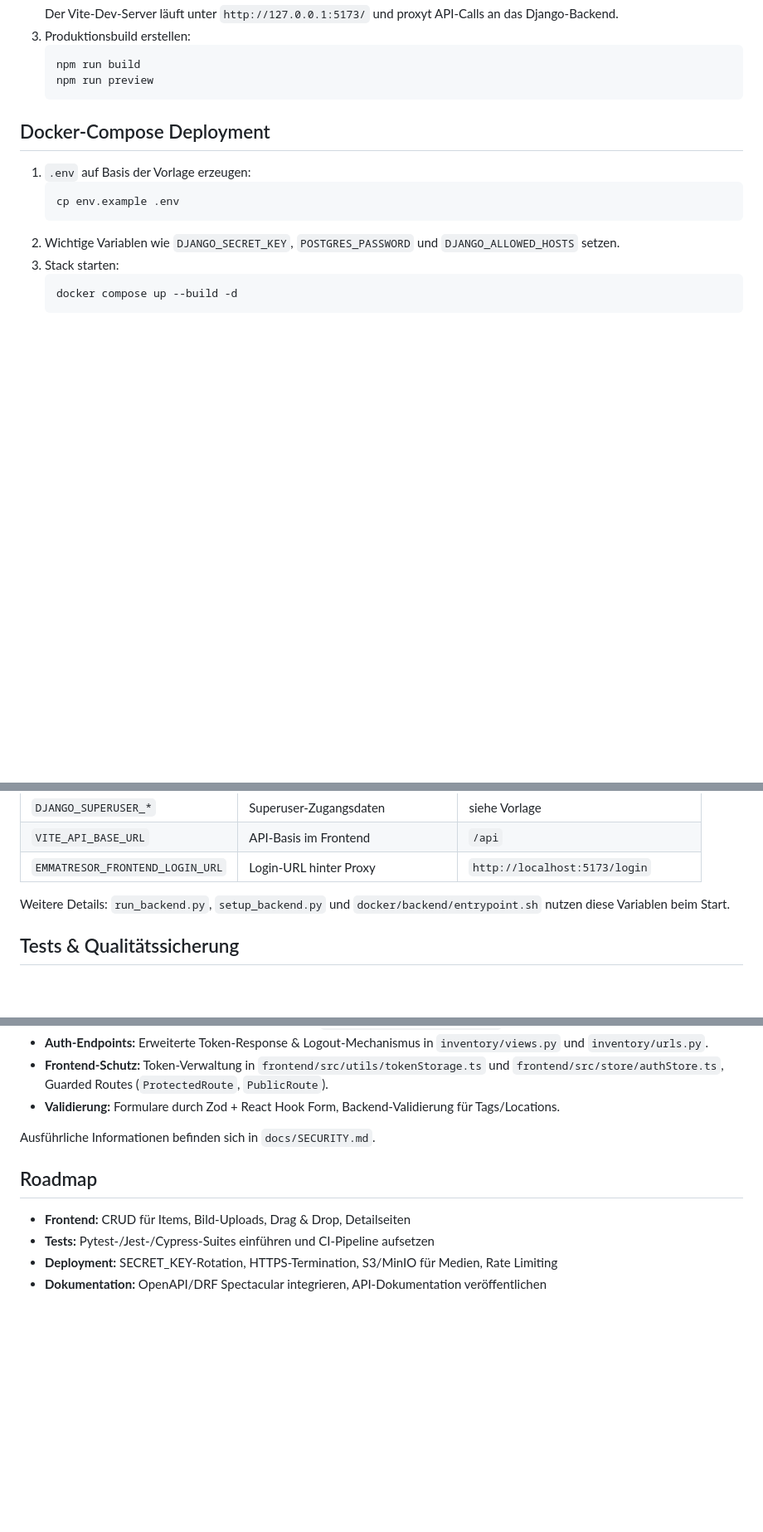
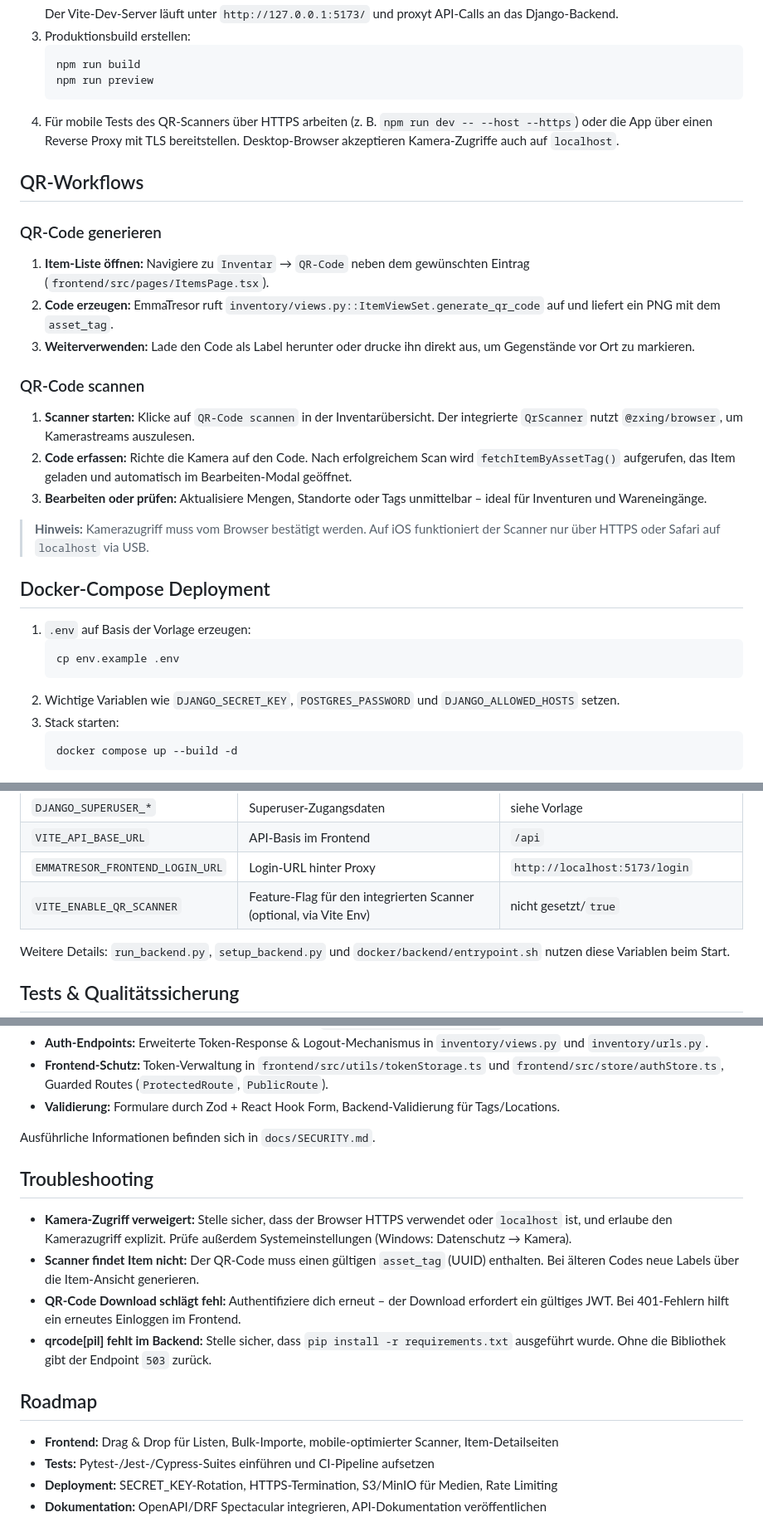
Before and after one commit to zerox80/Emma-Tresor, a Markdown page: README.md, 3 parts joined by grey strips. Shown at 83% size. Rendered like a GitHub page; blank space fills up the shorter version.

````diff
--- a/README.md
+++ b/README.md
@@ -101,6 +113,23 @@ Die API ist anschließend unter `http://127.0.0.1:8000/` erreichbar.
    npm run build
    npm run preview
    ```
+4. Für mobile Tests des QR-Scanners über HTTPS arbeiten (z. B. `npm run dev -- --host --https`) oder die App über einen Reverse Proxy mit TLS bereitstellen. Desktop-Browser akzeptieren Kamera-Zugriffe auch auf `localhost`.
+
+## QR-Workflows
+
+### QR-Code generieren
+
+1. **Item-Liste öffnen:** Navigiere zu `Inventar` → `QR-Code` neben dem gewünschten Eintrag (`frontend/src/pages/ItemsPage.tsx`).
+2. **Code erzeugen:** EmmaTresor ruft `inventory/views.py::ItemViewSet.generate_qr_code` auf und liefert ein PNG mit dem `asset_tag`.
+3. **Weiterverwenden:** Lade den Code als Label herunter oder drucke ihn direkt aus, um Gegenstände vor Ort zu markieren.
+
+### QR-Code scannen
+
+1. **Scanner starten:** Klicke auf `QR-Code scannen` in der Inventarübersicht. Der integrierte `QrScanner` nutzt `@zxing/browser`, um Kamerastreams auszulesen.
+2. **Code erfassen:** Richte die Kamera auf den Code. Nach erfolgreichem Scan wird `fetchItemByAssetTag()` aufgerufen, das Item geladen und automatisch im Bearbeiten-Modal geöffnet.
+3. **Bearbeiten oder prüfen:** Aktualisiere Mengen, Standorte oder Tags unmittelbar – ideal für Inventuren und Wareneingänge.
+
+> **Hinweis:** Kamerazugriff muss vom Browser bestätigt werden. Auf iOS funktioniert der Scanner nur über HTTPS oder Safari auf `localhost` via USB.
 
 ## Docker-Compose Deployment
 
@@ -147,6 +176,7 @@ Alle Umgebungsvariablen können über `.env` gepflegt werden. Die Vorlage `env.e
 | `DJANGO_SUPERUSER_*` | Superuser-Zugangsdaten | siehe Vorlage |
 | `VITE_API_BASE_URL` | API-Basis im Frontend | `/api` |
 | `EMMATRESOR_FRONTEND_LOGIN_URL` | Login-URL hinter Proxy | `http://localhost:5173/login` |
+| `VITE_ENABLE_QR_SCANNER` | Feature-Flag für den integrierten Scanner (optional, via Vite Env) | nicht gesetzt/`true` |
 
 Weitere Details: `run_backend.py`, `setup_backend.py` und `docker/backend/entrypoint.sh` nutzen diese Variablen beim Start.
 
@@ -195,9 +225,16 @@ EmmaTresor/
 
 Ausführliche Informationen befinden sich in `docs/SECURITY.md`.
 
+## Troubleshooting
+
+- **Kamera-Zugriff verweigert:** Stelle sicher, dass der Browser HTTPS verwendet oder `localhost` ist, und erlaube den Kamerazugriff explizit. Prüfe außerdem Systemeinstellungen (Windows: Datenschutz → Kamera).
+- **Scanner findet Item nicht:** Der QR-Code muss einen gültigen `asset_tag` (UUID) enthalten. Bei älteren Codes neue Labels über die Item-Ansicht generieren.
+- **QR-Code Download schlägt fehl:** Authentifiziere dich erneut – der Download erfordert ein gültiges JWT. Bei 401-Fehlern hilft ein erneutes Einloggen im Frontend.
+- **qrcode[pil] fehlt im Backend:** Stelle sicher, dass `pip install -r requirements.txt` ausgeführt wurde. Ohne die Bibliothek gibt der Endpoint `503` zurück.
+
 ## Roadmap
 
-- **Frontend:** CRUD für Items, Bild-Uploads, Drag & Drop, Detailseiten
+- **Frontend:** Drag & Drop für Listen, Bulk-Importe, mobile-optimierter Scanner, Item-Detailseiten
 - **Tests:** Pytest-/Jest-/Cypress-Suites einführen und CI-Pipeline aufsetzen
 - **Deployment:** SECRET_KEY-Rotation, HTTPS-Termination, S3/MinIO für Medien, Rate Limiting
 - **Dokumentation:** OpenAPI/DRF Spectacular integrieren, API-Dokumentation veröffentlichen
````
Also changed, not shown: other parts of README.md (+15 -3 lines).
